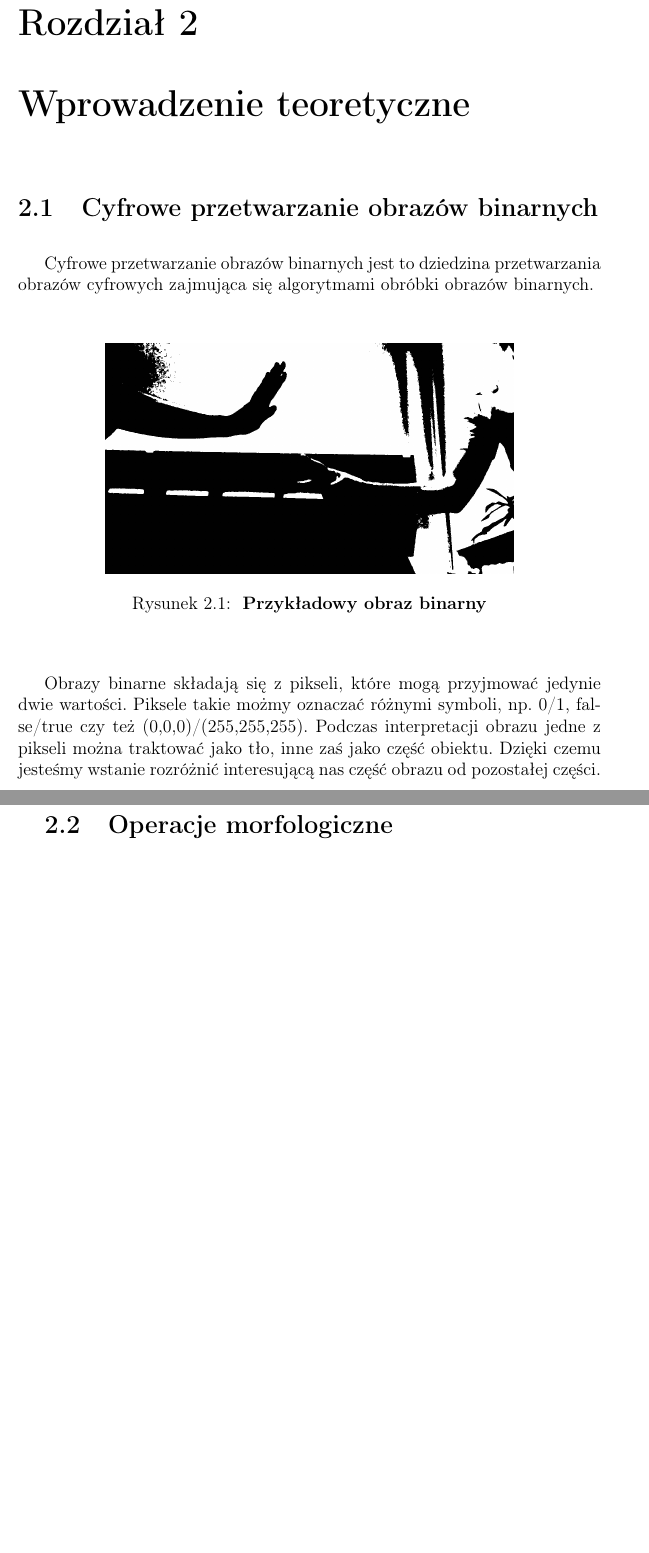
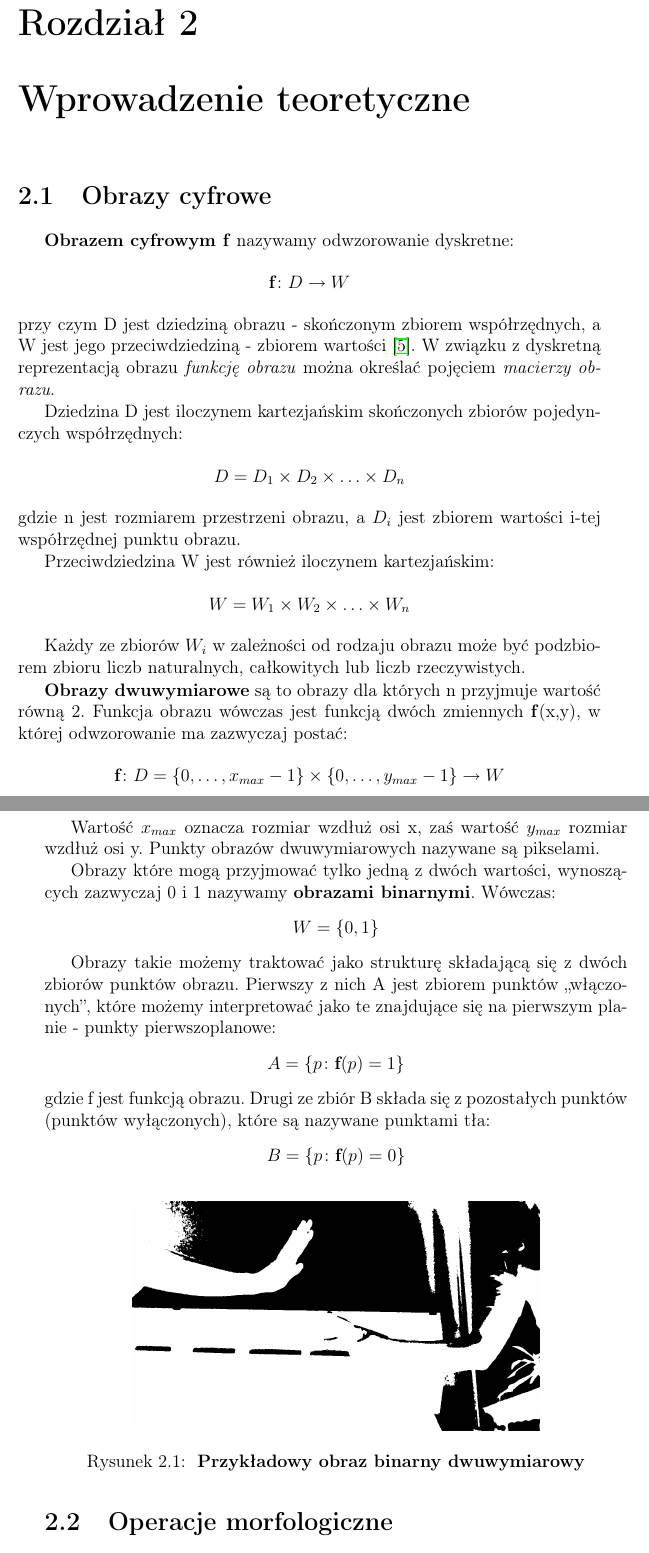
Before and after one commit to Szewy/Thesis, a LaTeX thesis (praca_dyplomowa/praca_dyplomowa.tex): two parts of pages 12 and 13 of 53 before the commit and two parts of pages 12 and 13 of 54 after it, joined at a grey line, cut so that both start at the same text, the shorter picture padded with empty space. Compiled offline with pdfLaTeX.

Commit message:
Add cyfrowe obrazy section

```diff
--- a/praca_dyplomowa/praca_dyplomowa.tex
+++ b/praca_dyplomowa/praca_dyplomowa.tex
@@ -106,17 +106,54 @@ Zwycięzca określany jest w zależności od kombinacji gestów pokazanych przez
 Zachowując takie zasady, każdy z gestów ma takie samo prawdopodobieństwo zwycięstwa. W grze liczy się w dużej mierze szczęście, ale także umiejętność przewidywania gestów przeciwnika.
 
 \chapter{Wprowadzenie teoretyczne}
-\section{Cyfrowe przetwarzanie obrazów binarnych}
-Cyfrowe przetwarzanie obrazów binarnych jest to dziedzina przetwarzania obrazów cyfrowych zajmująca się algorytmami obróbki obrazów binarnych.
+\section{Obrazy cyfrowe}
+\textbf{Obrazem cyfrowym f} nazywamy odwzorowanie dyskretne:
+\begin{center}
+	$ \textbf{f} \colon D \to W $
+\end{center}
+przy czym D jest dziedziną obrazu - skończonym zbiorem współrzędnych, a W jest jego przeciwdziedziną - zbiorem wartości \cite{Iwanowski}. W związku z dyskretną reprezentacją obrazu \textit{funkcję obrazu} można określać pojęciem \textit{macierzy obrazu}.
+
+Dziedzina D jest iloczynem kartezjańskim skończonych zbiorów pojedynczych współrzędnych:
+\begin{center}
+	$ D = D_{1} \times D_{2}  \times \ldots  \times D_{n} $
+\end{center}
+gdzie n jest rozmiarem przestrzeni obrazu, a $ D_{i} $ jest zbiorem wartości i-tej współrzędnej punktu obrazu.
+
+Przeciwdziedzina W jest również iloczynem kartezjańskim:
+\begin{center}
+	$ W = W_{1} \times W_{2}  \times \ldots  \times W_{n} $
+\end{center}
+
+Każdy ze zbiorów $ W_{i} $ w zależności od rodzaju obrazu może być podzbiorem zbioru liczb naturalnych, całkowitych lub liczb rzeczywistych.
+
+\textbf{Obrazy dwuwymiarowe} są to obrazy dla których n przyjmuje wartość równą~2. Funkcja obrazu wówczas jest funkcją dwóch zmiennych \textbf{f}(x,y), w której odwzorowanie ma zazwyczaj postać:
+\begin{center}
+	$ \textbf{f} \colon D = \{0, \ldots, x_{max}-1\} \times \{0, \ldots, y_{max}-1\} \to W $
+\end{center}
+
+Wartość $ x_{max} $ oznacza rozmiar wzdłuż osi x, zaś wartość $ y_{max} $ rozmiar wzdłuż osi y. Punkty obrazów dwuwymiarowych nazywane są pikselami.
+
+Obrazy które mogą przyjmować tylko jedną z dwóch wartości, wynoszących zazwyczaj 0 i 1 nazywamy \textbf{obrazami binarnymi}. Wówczas:
+\begin{center}
+	$ W = \{0,1\} $
+\end{center}
+
+
+Obrazy takie możemy traktować jako strukturę składającą się z dwóch zbiorów punktów obrazu. Pierwszy z nich A jest zbiorem punktów ,,włączonych'', które możemy interpretować jako te znajdujące się na pierwszym planie - punkty pierwszoplanowe:
+\begin{center}
+	$ A = \{p \colon \textbf{f}(p) = 1\} $
+\end{center}
+gdzie f jest funkcją obrazu. Drugi ze zbiór B składa się z pozostałych punktów (punktów wyłączonych), które są nazywane punktami tła:
+\begin{center}
+	$ B = \{p \colon \textbf{f}(p) = 0\} $
+\end{center}
 
 \begin{figure}[H]
 	\centering
 	\includegraphics[width=0.7\textwidth]{\ImgPath/rys/bin.png}
 
-	\caption{  \textbf{Przykładowy obraz binarny}}
+	\caption{  \textbf{Przykładowy obraz binarny dwuwymiarowy}}
 \end{figure}
-
-Obrazy binarne składają się z pikseli, które mogą przyjmować jedynie dwie wartości. Piksele takie możmy oznaczać różnymi symboli, np. 0/1, false/true czy też (0,0,0)/(255,255,255). Podczas interpretacji obrazu jedne z pikseli można traktować jako tło, inne zaś jako część obiektu. Dzięki czemu jesteśmy wstanie rozróżnić interesującą nas część obrazu od pozostałej części.
 
 \section{Operacje morfologiczne}
 Operacje morfologiczne to podstawowe operacje przetwarzania obrazów. Pozwalają na złożone czynności związane z analizą kształtu poszczególnych elementów obrazu oraz położeniem względem siebie. W wyniku operacji struktura obiektu na obrazie zostaje zmieniona, w celu osiągnięcia określonych rezultatów.
```
Also changed, not shown: praca_dyplomowa/praca_dyplomowa.pdf, praca_dyplomowa/rys/bin.png, praca_dyplomowa/praca_dyplomowa.tex (6 more changed lines), 5 other files.
